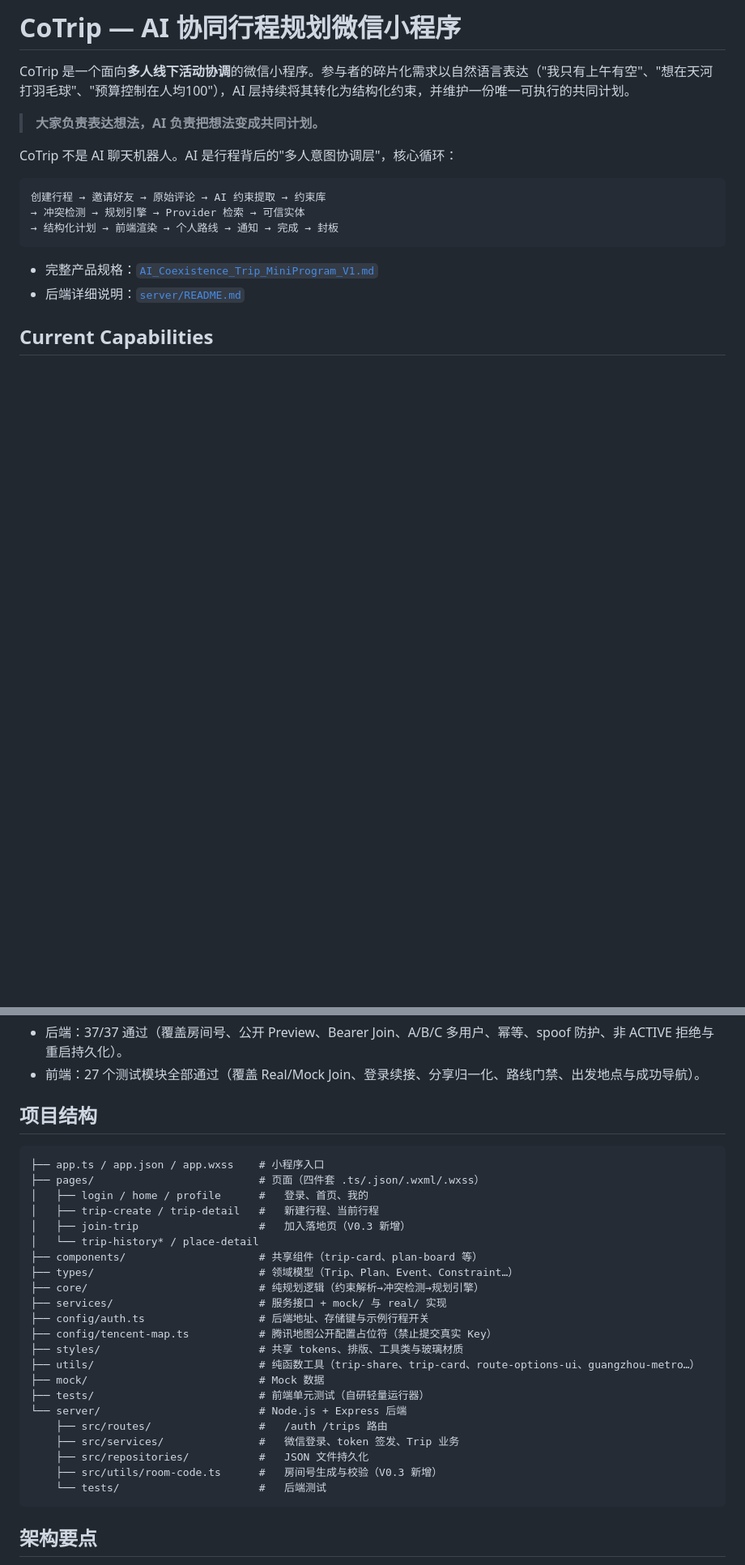
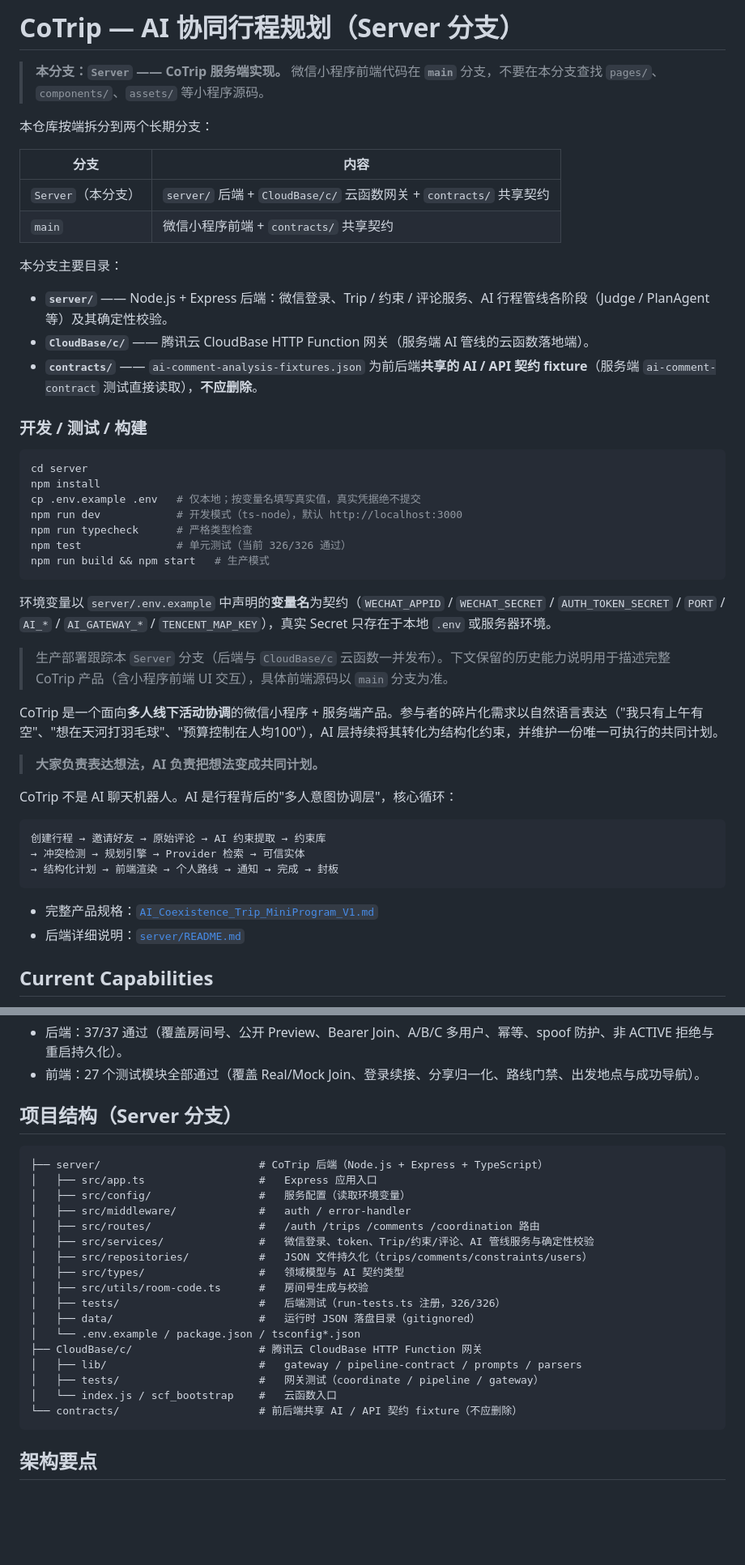
Before and after one commit to SMG0128/CoTrip, a Markdown page: README.md, 2 parts joined by grey strips. Shown at 81% size. GitHub-like rendering; blank space fills up the shorter version.

Commit message:
docs: align server branch documentation

````diff
--- a/README.md
+++ b/README.md
@@ -1,6 +1,37 @@
-# CoTrip — AI 协同行程规划微信小程序
+# CoTrip — AI 协同行程规划（Server 分支）
 
-CoTrip 是一个面向**多人线下活动协调**的微信小程序。参与者的碎片化需求以自然语言表达（"我只有上午有空"、"想在天河打羽毛球"、"预算控制在人均100"），AI 层持续将其转化为结构化约束，并维护一份唯一可执行的共同计划。
+> **本分支：`Server` —— CoTrip 服务端实现。** 微信小程序前端代码在 **`main`** 分支，不要在本分支查找 `pages/`、`components/`、`assets/` 等小程序源码。
+
+本仓库按端拆分到两个长期分支：
+
+| 分支 | 内容 |
+| --- | --- |
+| `Server`（本分支） | `server/` 后端 + `CloudBase/c/` 云函数网关 + `contracts/` 共享契约 |
+| `main` | 微信小程序前端 + `contracts/` 共享契约 |
+
+本分支主要目录：
+
+- **`server/`** —— Node.js + Express 后端：微信登录、Trip / 约束 / 评论服务、AI 行程管线各阶段（Judge / PlanAgent 等）及其确定性校验。
+- **`CloudBase/c/`** —— 腾讯云 CloudBase HTTP Function 网关（服务端 AI 管线的云函数落地端）。
+- **`contracts/`** —— `ai-comment-analysis-fixtures.json` 为前后端**共享的 AI / API 契约 fixture**（服务端 `ai-comment-contract` 测试直接读取），**不应删除**。
+
+### 开发 / 测试 / 构建
+
+```bash
+cd server
+npm install
+cp .env.example .env   # 仅本地；按变量名填写真实值，真实凭据绝不提交
+npm run dev            # 开发模式（ts-node），默认 http://localhost:3000
+npm run typecheck      # 严格类型检查
+npm test               # 单元测试（当前 326/326 通过）
+npm run build && npm start   # 生产模式
+```
+
+环境变量以 `server/.env.example` 中声明的**变量名**为契约（`WECHAT_APPID` / `WECHAT_SECRET` / `AUTH_TOKEN_SECRET` / `PORT` / `AI_*` / `AI_GATEWAY_*` / `TENCENT_MAP_KEY`），真实 Secret 只存在于本地 `.env` 或服务器环境。
+
+> 生产部署跟踪本 `Server` 分支（后端与 `CloudBase/c` 云函数一并发布）。下文保留的历史能力说明用于描述完整 CoTrip 产品（含小程序前端 UI 交互），具体前端源码以 `main` 分支为准。
+
+CoTrip 是一个面向**多人线下活动协调**的微信小程序 + 服务端产品。参与者的碎片化需求以自然语言表达（"我只有上午有空"、"想在天河打羽毛球"、"预算控制在人均100"），AI 层持续将其转化为结构化约束，并维护一份唯一可执行的共同计划。
 
 > **大家负责表达想法，AI 负责把想法变成共同计划。**
 
@@ -172,31 +203,26 @@ CoTrip 不是 AI 聊天机器人。AI 是行程背后的"多人意图协调层"
 - 后端：37/37 通过（覆盖房间号、公开 Preview、Bearer Join、A/B/C 多用户、幂等、spoof 防护、非 ACTIVE 拒绝与重启持久化）。
 - 前端：27 个测试模块全部通过（覆盖 Real/Mock Join、登录续接、分享归一化、路线门禁、出发地点与成功导航）。
 
-## 项目结构
+## 项目结构（Server 分支）
 
 ```
-├── app.ts / app.json / app.wxss    # 小程序入口
-├── pages/                          # 页面（四件套 .ts/.json/.wxml/.wxss）
-│   ├── login / home / profile      #   登录、首页、我的
-│   ├── trip-create / trip-detail   #   新建行程、当前行程
-│   ├── join-trip                   #   加入落地页（V0.3 新增）
-│   └── trip-history* / place-detail
-├── components/                     # 共享组件（trip-card、plan-board 等）
-├── types/                          # 领域模型（Trip、Plan、Event、Constraint…）
-├── core/                           # 纯规划逻辑（约束解析→冲突检测→规划引擎）
-├── services/                       # 服务接口 + mock/ 与 real/ 实现
-├── config/auth.ts                  # 后端地址、存储键与示例行程开关
-├── config/tencent-map.ts           # 腾讯地图公开配置占位符（禁止提交真实 Key）
-├── styles/                         # 共享 tokens、排版、工具类与玻璃材质
-├── utils/                          # 纯函数工具（trip-share、trip-card、route-options-ui、guangzhou-metro…）
-├── mock/                           # Mock 数据
-├── tests/                          # 前端单元测试（自研轻量运行器）
-└── server/                         # Node.js + Express 后端
-    ├── src/routes/                 #   /auth /trips 路由
-    ├── src/services/               #   微信登录、token 签发、Trip 业务
-    ├── src/repositories/           #   JSON 文件持久化
-    ├── src/utils/room-code.ts      #   房间号生成与校验（V0.3 新增）
-    └── tests/                      #   后端测试
+├── server/                         # CoTrip 后端（Node.js + Express + TypeScript）
+│   ├── src/app.ts                  #   Express 应用入口
+│   ├── src/config/                 #   服务配置（读取环境变量）
+│   ├── src/middleware/             #   auth / error-handler
+│   ├── src/routes/                 #   /auth /trips /comments /coordination 路由
+│   ├── src/services/               #   微信登录、token、Trip/约束/评论、AI 管线服务与确定性校验
+│   ├── src/repositories/           #   JSON 文件持久化（trips/comments/constraints/users）
+│   ├── src/types/                  #   领域模型与 AI 契约类型
+│   ├── src/utils/room-code.ts      #   房间号生成与校验
+│   ├── tests/                      #   后端测试（run-tests.ts 注册，326/326）
+│   ├── data/                       #   运行时 JSON 落盘目录（gitignored）
+│   └── .env.example / package.json / tsconfig*.json
+├── CloudBase/c/                    # 腾讯云 CloudBase HTTP Function 网关
+│   ├── lib/                        #   gateway / pipeline-contract / prompts / parsers
+│   ├── tests/                      #   网关测试（coordinate / pipeline / gateway）
+│   └── index.js / scf_bootstrap    #   云函数入口
+└── contracts/                      # 前后端共享 AI / API 契约 fixture（不应删除）
 ```
 
 ## 架构要点
````
Also changed, not shown: other parts of README.md (+3 -1 lines).
